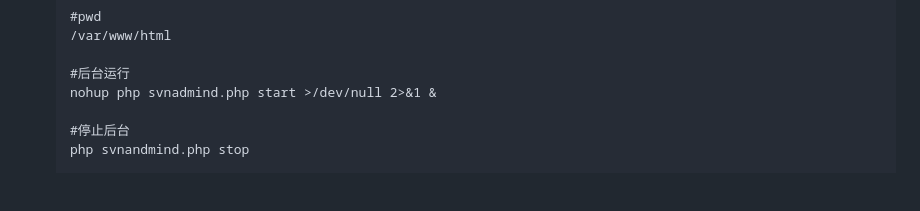
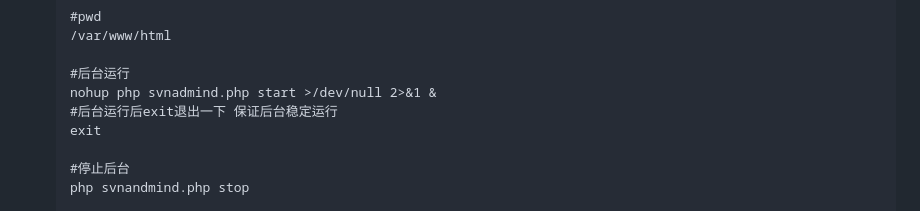
Before and after one commit to witersen/SvnAdminV2.0, a Markdown page: README.md, the part around the change. GitHub-like rendering; blank space fills up the shorter version.

Commit message:
手动启动后台补充说明

```diff
--- a/README.md
+++ b/README.md
@@ -189,6 +189,8 @@ chown -R apache:apache /home/svnadmin
 
   #后台运行
   nohup php svnadmind.php start >/dev/null 2>&1 &
+  #后台运行后exit退出一下 保证后台稳定运行
+  exit
 
   #停止后台
   php svnandmind.php stop
```
